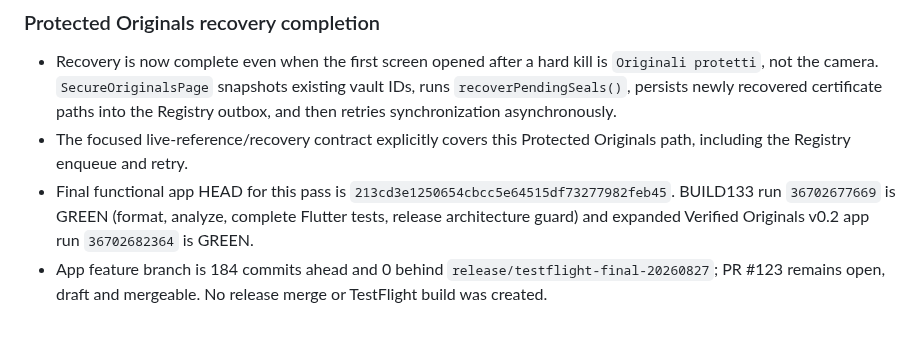
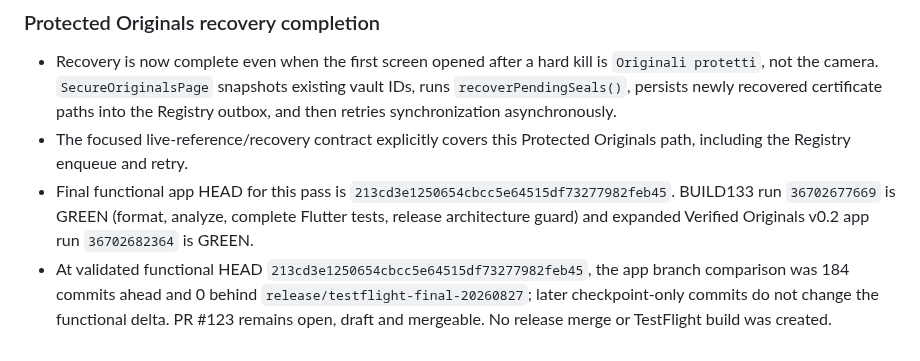
Before and after one commit to MARCELLOORIZIO/sigillum-hcv, a Markdown page: BUILD133_CLOSED_CHAIN_CHECKPOINT.md, the part around the change. GitHub-like rendering.

Commit message:
Anchor branch delta to validated functional head

```diff
--- a/BUILD133_CLOSED_CHAIN_CHECKPOINT.md
+++ b/BUILD133_CLOSED_CHAIN_CHECKPOINT.md
@@ -169,4 +169,4 @@ Do not start again from the design discussion. Resume from the first unfinished
 - Recovery is now complete even when the first screen opened after a hard kill is `Originali protetti`, not the camera. `SecureOriginalsPage` snapshots existing vault IDs, runs `recoverPendingSeals()`, persists newly recovered certificate paths into the Registry outbox, and then retries synchronization asynchronously.
 - The focused live-reference/recovery contract explicitly covers this Protected Originals path, including the Registry enqueue and retry.
 - Final functional app HEAD for this pass is `213cd3e1250654cbcc5e64515df73277982feb45`. BUILD133 run `36702677669` is GREEN (format, analyze, complete Flutter tests, release architecture guard) and expanded Verified Originals v0.2 app run `36702682364` is GREEN.
-- App feature branch is 184 commits ahead and 0 behind `release/testflight-final-20260827`; PR #123 remains open, draft and mergeable. No release merge or TestFlight build was created.
+- At validated functional HEAD `213cd3e1250654cbcc5e64515df73277982feb45`, the app branch comparison was 184 commits ahead and 0 behind `release/testflight-final-20260827`; later checkpoint-only commits do not change the functional delta. PR #123 remains open, draft and mergeable. No release merge or TestFlight build was created.
```
